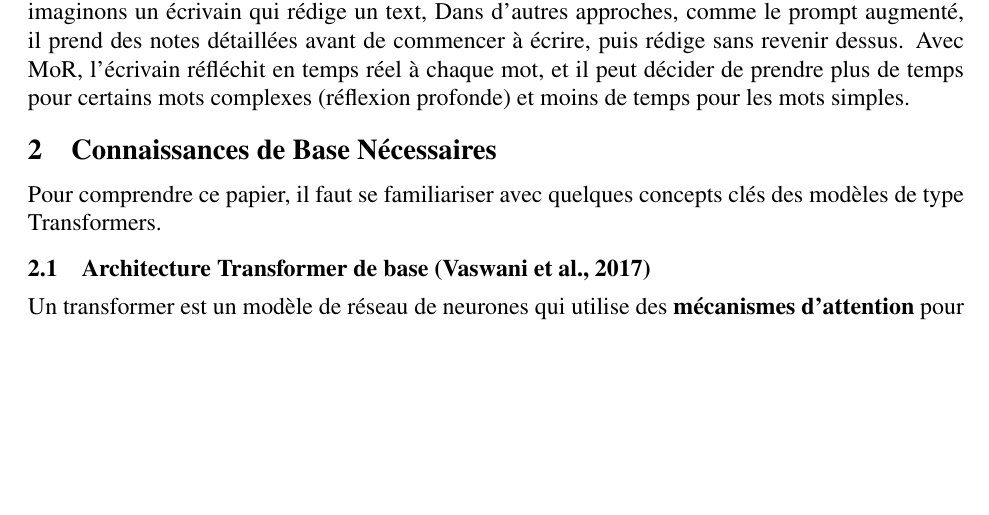
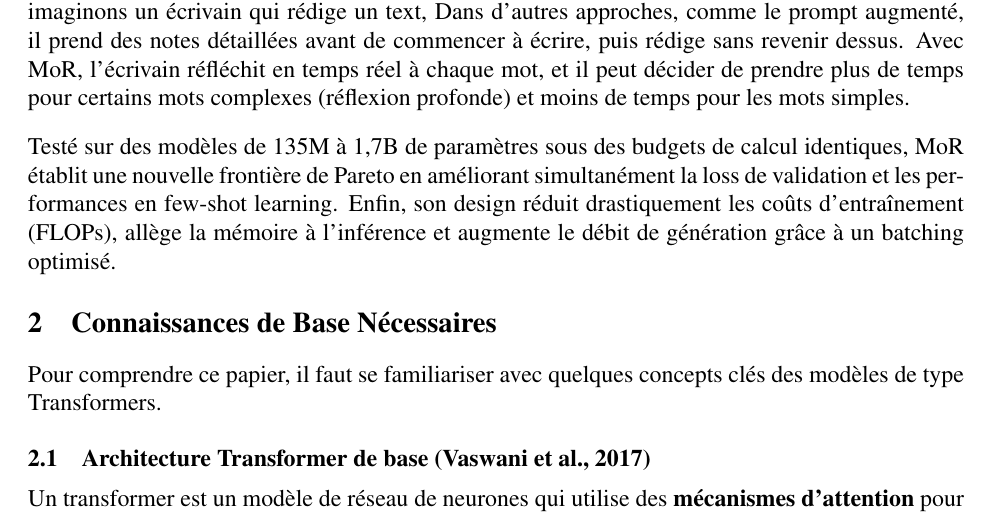
Before and after one commit to mokira3d48/MoR, a LaTeX paper (docs/main.tex): part of page 4 of 8, cut so that both start at the same text, the shorter picture padded with empty space. Compiled offline with pdfLaTeX.

Commit message:
Writing of introduction is done.

```diff
--- a/docs/main.tex
+++ b/docs/main.tex
@@ -636,6 +636,13 @@ réfléchit en temps réel à chaque mot, et il peut décider de prendre plus
 de temps pour certains mots complexes (réflexion profonde) et moins de temps
 pour les mots simples.
 
+Testé sur des modèles de 135M à 1,7B de paramètres sous des budgets de calcul
+identiques, MoR établit une nouvelle frontière de Pareto en améliorant
+simultanément la loss de validation et les performances en few-shot learning.
+Enfin, son design réduit drastiquement les coûts d’entraînement (FLOPs),
+allège la mémoire à l’inférence et augmente le débit de génération grâce
+à un batching optimisé.
+
 
 \section{Connaissances de Base Nécessaires}
 \label{sec:base}
```
Also changed, not shown: docs/main.pdf.
